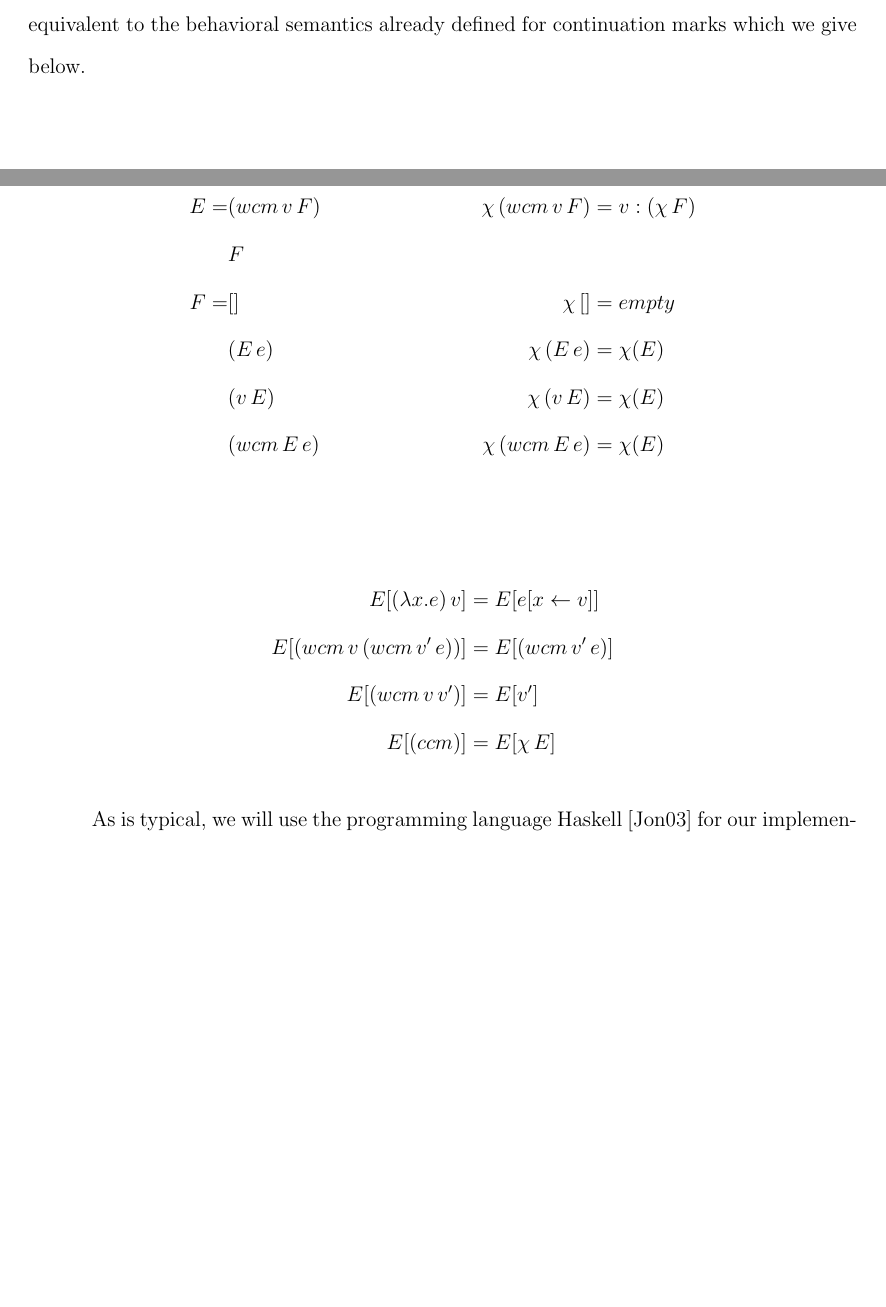
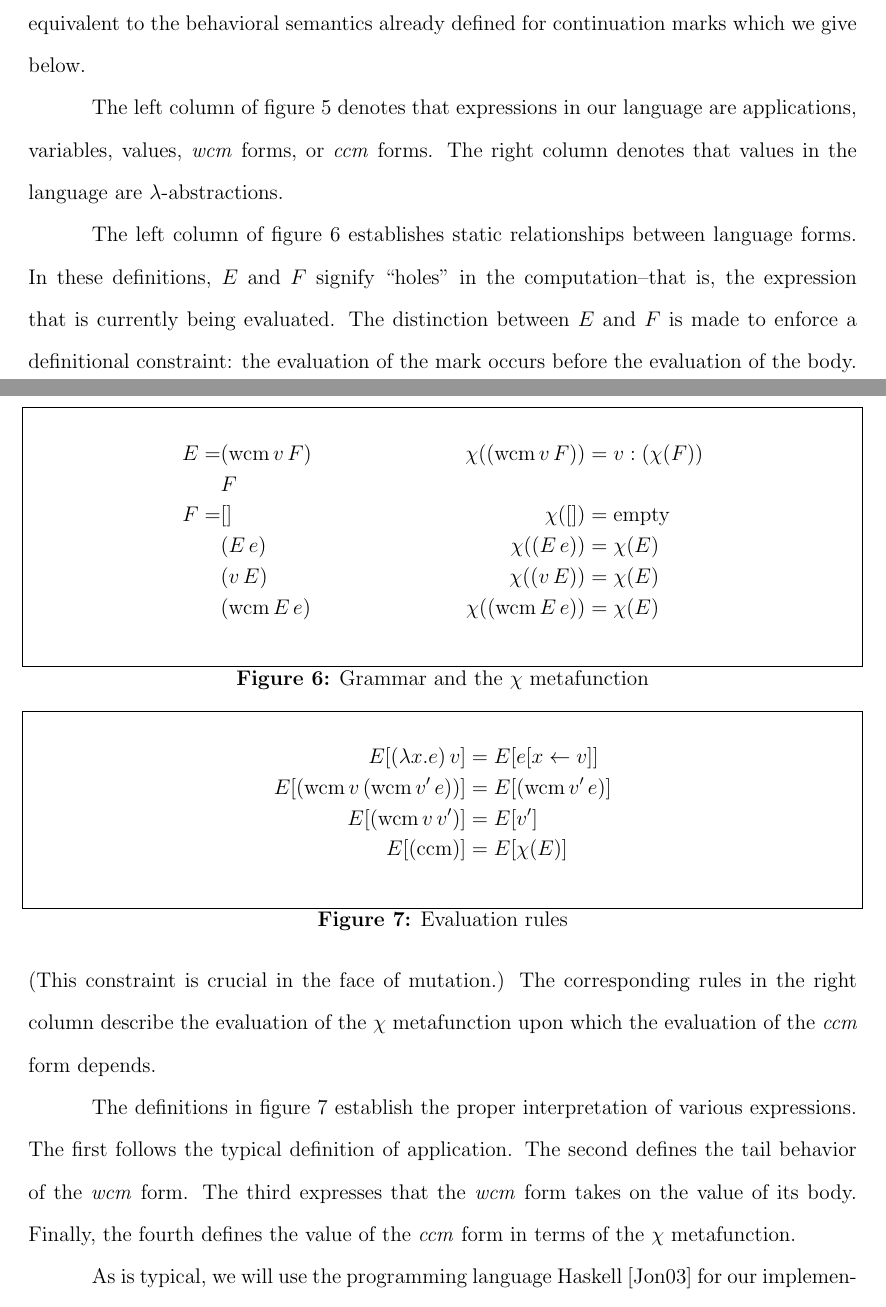
Before and after one commit to kimmyg/BYU-CS-MS, a LaTeX document (proposal/proposal.tex, which reads proposal/byuprop.cls): two parts of pages 8 and 9 of 13, joined at a grey line, cut so that both start at the same text, the shorter picture padded with empty space. Compiled offline with pdfLaTeX.

Commit message:
Fleshed out project description. Might be lacking still. Fixed template mistake.

```diff
--- a/proposal/byuprop.cls
+++ b/proposal/byuprop.cls
@@ -270,7 +270,7 @@
         \end{doublespace}%
     \par}% end centering
     \vspace{2\@blankline}\par
-    This {\@documenttype} proposal has been read by each member of the following
+    This {\@documenttype} has been read by each member of the following
     graduate committee and by majority vote has been found to be
     satisfactory.
     \vspace{3\@blankline}\par
--- a/proposal/proposal.tex
+++ b/proposal/proposal.tex
@@ -70,7 +70,7 @@
 
 % Committee members
 \committeechair{Jay McCarthy}
-\committeemembera{}
+\committeemembera{Sean Warnick}
 \committeememberb{}
 \committeememberc{}
 \committeememberd{}
@@ -438,19 +441,35 @@ e = &(e\,e) & v = \lambda x. e\\
 
+The left column of figure \ref{domain-definition} denotes that expressions in our language
+are applications, variables, values, \emph{wcm} forms, or \emph{ccm} forms. The right
+column denotes that values in the language are $\lambda$-abstractions.
+
+\begin{figure}
 \begin{align*}
-E = &(wcm\,v\,F) & \chi\,(wcm\,v\,F) &= v : (\chi\,F)\\
+E = &(\mathrm{wcm}\,v\,F) & \chi((\mathrm{wcm}\,v\,F)) &= v : (\chi(F))\\
     &F\\
-F = &[]          & \chi\,[]          &= empty\\
-    &(E\,e)      & \chi\,(E\,e)      &= \chi(E)\\
-    &(v\,E)      & \chi\,(v\,E)      &= \chi(E)\\
-    &(wcm\,E\,e) & \chi\,(wcm\,E\,e) &= \chi(E)
+F = &[]                   & \chi([])                   &= \mathrm{empty}\\
+    &(E\,e)               & \chi((E\,e))               &= \chi(E)\\
+    &(v\,E)               & \chi((v\,E))               &= \chi(E)\\
+    &(\mathrm{wcm}\,E\,e) & \chi((\mathrm{wcm}\,E\,e)) &= \chi(E)
 \end{align*}
+\caption{Grammar and the $\chi$ metafunction}
+\label{grammar}
+\end{figure}
 
+The left column of figure \ref{grammar} establishes static relationships between language forms. In these definitions, $E$ and $F$ signify ``holes'' in the computation--that is, the expression that is currently being evaluated. The distinction between $E$ and $F$ is made to enforce a definitional constraint: the evaluation of the mark occurs before the evaluation of the body. (This constraint is crucial in the face of mutation.) The corresponding rules in the right column describe the evaluation of the $\chi$ metafunction upon which the evaluation of the \emph{ccm} form depends.
+
+\begin{figure}
 \begin{align*}
-E[(\lambda x.e)\,v]       &= E[e[x\leftarrow v]]\\
-E[(wcm\,v\,(wcm\,v'\,e))] &= E[(wcm\,v'\,e)]\\
-E[(wcm\,v\,v')]           &= E[v']\\
-E[(ccm)]                  &= E[\chi\,E]
+E[(\lambda x.e)\,v]                         &= E[e[x\leftarrow v]]\\
+E[(\mathrm{wcm}\,v\,(\mathrm{wcm}\,v'\,e))] &= E[(\mathrm{wcm}\,v'\,e)]\\
+E[(\mathrm{wcm}\,v\,v')]                    &= E[v']\\
+E[(\mathrm{ccm})]                           &= E[\chi(E)]
 \end{align*}
+\caption{Evaluation rules}
+\label{evaluation-rules}
+\end{figure}
+
+The definitions in figure \ref{evaluation-rules} establish the proper interpretation of various expressions. The first follows the typical definition of application. The second defines the tail behavior of the \emph{wcm} form. The third expresses that the \emph{wcm} form takes on the value of its body. Finally, the fourth defines the value of the \emph{ccm} form in terms of the $\chi$ metafunction.
 
 % talk about the semantics a bit
 
```
Also changed, not shown: proposal/proposal.tex (15 more changed lines).
